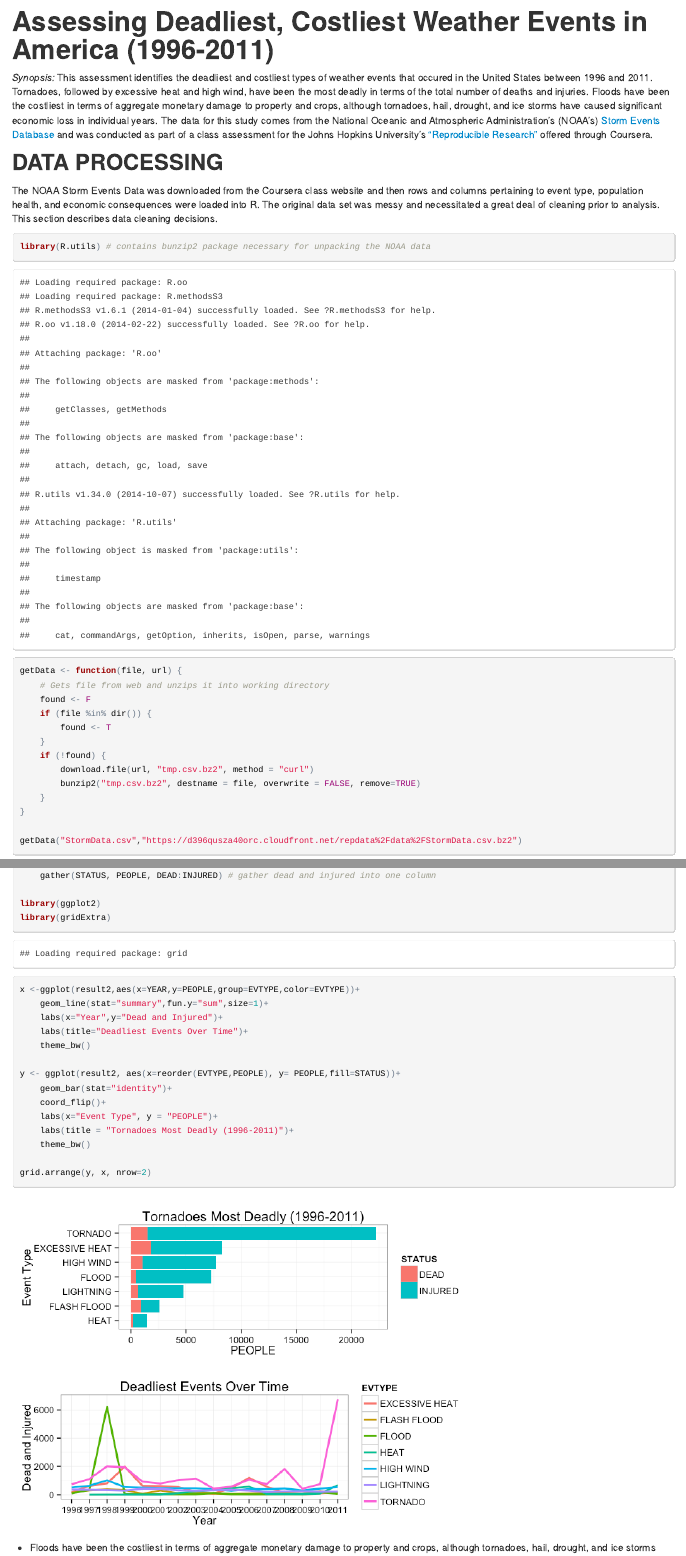
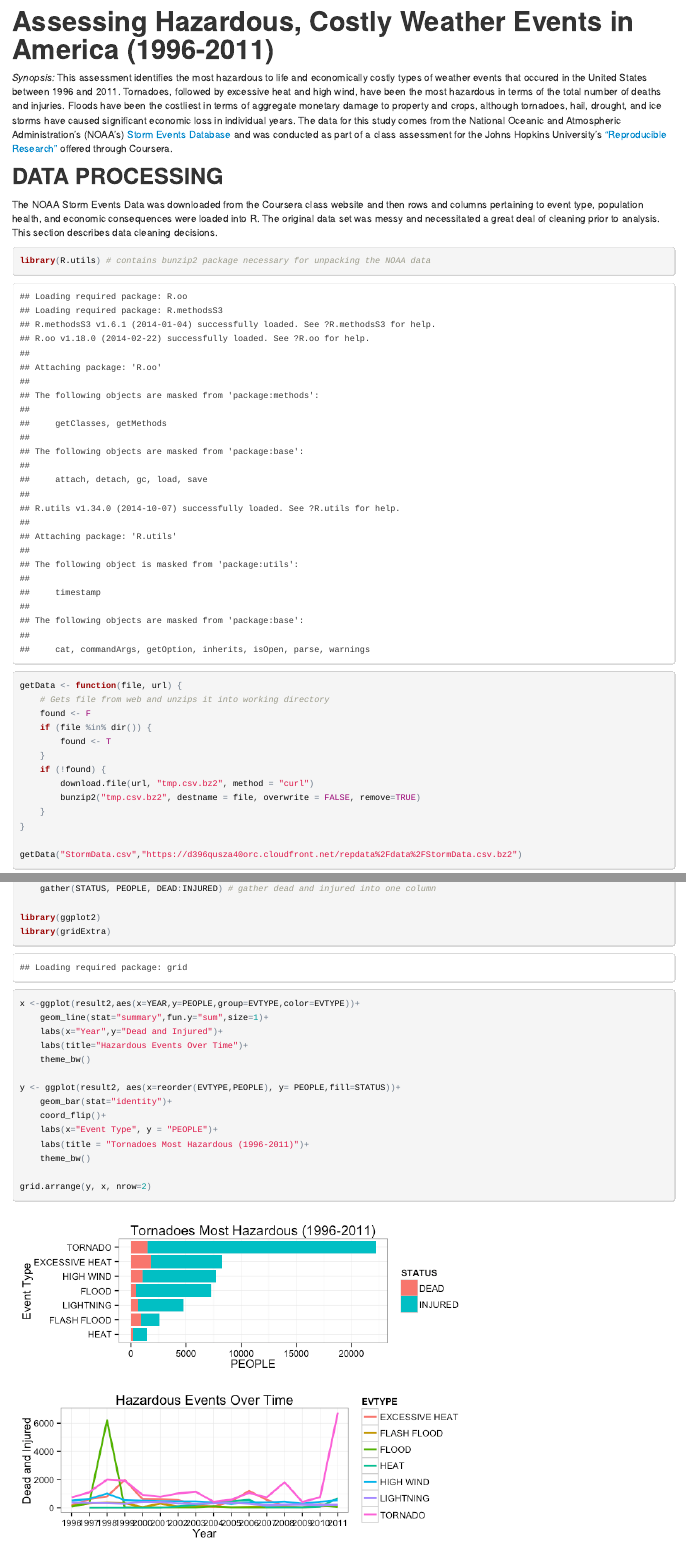
Before and after one commit to AEKEYS/RepData_PeerAssessment2, an R Markdown document (PA2_report.Rmd): the page in a window 1100 px wide, from its top, and a second part further down, joined at a grey line. The pictures show the output file PA2_report.html that the author committed with the source, opened offline.

Commit message:
Updating narrative text for clarity per peer review.

````diff
--- a/PA2_report.Rmd
+++ b/PA2_report.Rmd
@@ -1,11 +1,11 @@
 ---
-title: "Assessing Deadliest, Costliest Weather Events in America (1996-2011)"
+title: "Assessing Hazardous, Costly Weather Events in America (1996-2011)"
 output:
   html_document:
     keep_md: true
 ---
 
-*Synopsis:* This assessment identifies the deadliest and costliest types of weather events that occured in the United States between 1996 and 2011. Tornadoes, followed by excessive heat and high wind, have been the most deadly in terms of the total number of deaths and injuries.  Floods have been the costliest in terms of aggregate monetary damage to property and crops, although tornadoes, hail, drought, and ice storms have caused significant economic loss in individual years.  The data for this study comes from the National Oceanic and Atmospheric Administration's (NOAA's) [Storm Events Database](http://www.ncdc.noaa.gov/stormevents/) and was conducted as part of a class assessment for the Johns Hopkins University's ["Reproducible Research"](https://www.coursera.org/course/repdata) offered through Coursera.
+*Synopsis:* This assessment identifies the most hazardous to life and economically costly types of weather events that occured in the United States between 1996 and 2011. Tornadoes, followed by excessive heat and high wind, have been the most hazardous in terms of the total number of deaths and injuries.  Floods have been the costliest in terms of aggregate monetary damage to property and crops, although tornadoes, hail, drought, and ice storms have caused significant economic loss in individual years.  The data for this study comes from the National Oceanic and Atmospheric Administration's (NOAA's) [Storm Events Database](http://www.ncdc.noaa.gov/stormevents/) and was conducted as part of a class assessment for the Johns Hopkins University's ["Reproducible Research"](https://www.coursera.org/course/repdata) offered through Coursera.
 
 ## DATA PROCESSING
 The NOAA Storm Events Data was downloaded from the Coursera class website and then rows and columns pertaining to event type, population health, and economic consequences were loaded into R. The original data set was messy and necessitated a great deal of cleaning prior to analysis.  This section describes data cleaning decisions.
@@ -233,20 +233,20 @@ library(gridExtra)
 x <-ggplot(result2,aes(x=YEAR,y=PEOPLE,group=EVTYPE,color=EVTYPE))+
     geom_line(stat="summary",fun.y="sum",size=1)+
     labs(x="Year",y="Dead and Injured")+
-    labs(title="Deadliest Events Over Time")+
+    labs(title="Hazardous Events Over Time")+
     theme_bw()
 
 y <- ggplot(result2, aes(x=reorder(EVTYPE,PEOPLE), y= PEOPLE,fill=STATUS))+
     geom_bar(stat="identity")+
     coord_flip()+
     labs(x="Event Type", y = "PEOPLE")+
-    labs(title = "Tornadoes Most Deadly (1996-2011)")+
+    labs(title = "Tornadoes Most Hazardous (1996-2011)")+
     theme_bw()
 
 grid.arrange(y, x, nrow=2)
 ```
 
-* Floods have been the costliest in terms of aggregate monetary damage to property and crops, although tornadoes, hail, drought, and ice storms have caused significant economic loss in individual years.
+* Floods have been the costliest in terms of aggregate monetary damage to property and crops, although tornadoes, hail, and ice storms have caused significant economic loss in individual years. Drought is noticeably more damaging to crops than to property.
 
 ```{r}
 result <-
````
Also changed, not shown: PA2_report.html, PA2_report_files/figure-html/unnamed-chunk-9-1.png, README.md, PA2_report.Rmd (8 more changed lines).
